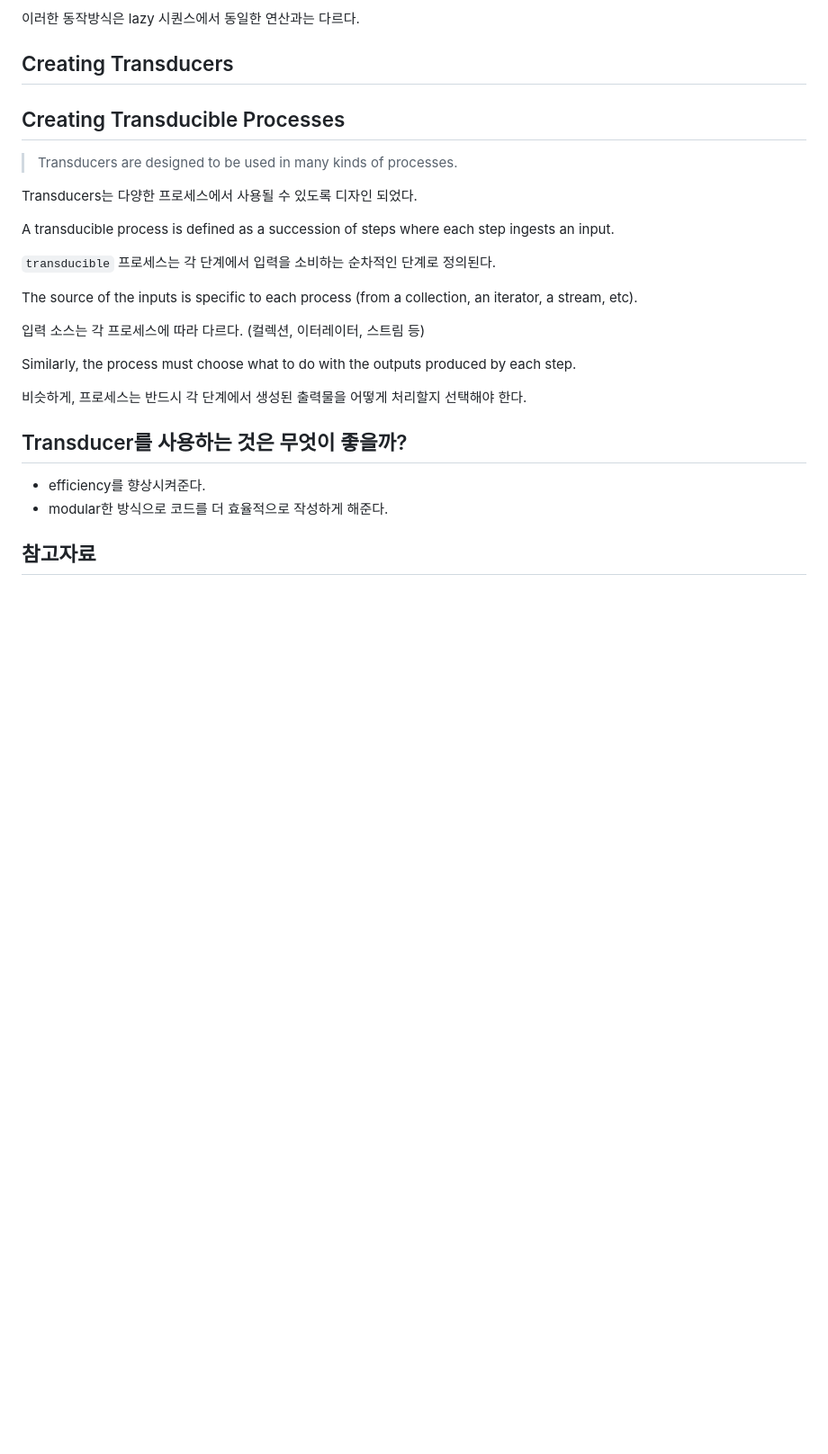
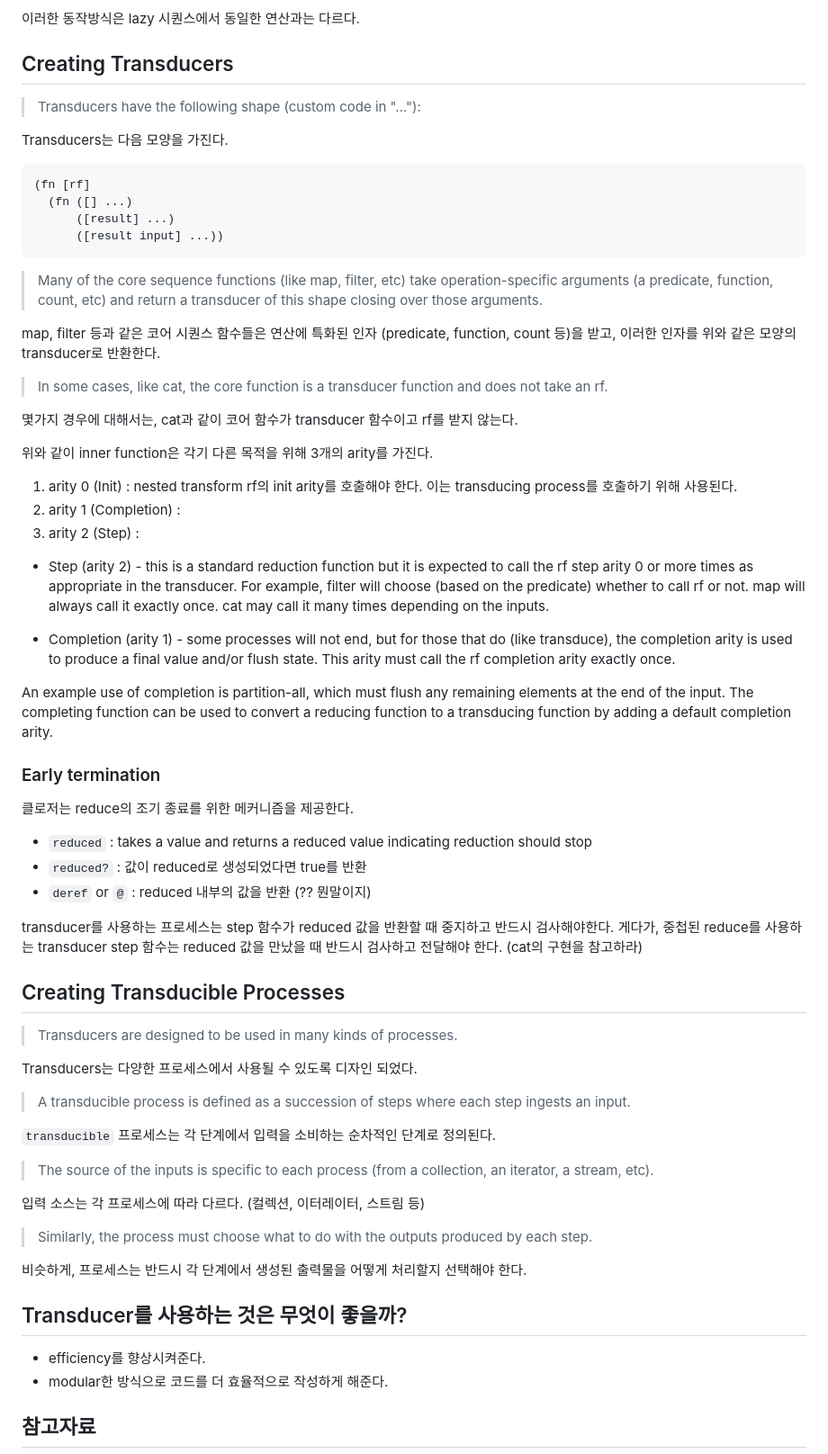
Before and after one commit to min-ki/TIL, a Markdown page: clojure/transducers.md, the part around one of its changes. Shown at 90% size. Drawn GitHub-style; blank space fills up the shorter version.

Commit message:
transducer
- creating transducer

````diff
--- a/clojure/transducers.md
+++ b/clojure/transducers.md
@@ -237,21 +238,64 @@ transducer에 입력 컬렉션을 적용하고, 새로운 컬렉션을 생성하
 
 ## Creating Transducers
 
+> Transducers have the following shape (custom code in "..."):
+
+Transducers는 다음 모양을 가진다.
+
+```clojure
+(fn [rf]
+  (fn ([] ...)
+      ([result] ...)
+      ([result input] ...))
+```
+
+> Many of the core sequence functions (like map, filter, etc) take operation-specific arguments (a predicate, function, count, etc) and return a transducer of this shape closing over those arguments.
+
+map, filter 등과 같은 코어 시퀀스 함수들은 연산에 특화된 인자 (predicate, function, count 등)을 받고, 이러한 인자를 위와 같은 모양의 transducer로 반환한다.
+
+> In some cases, like cat, the core function is a transducer function and does not take an rf.
+
+몇가지 경우에 대해서는, cat과 같이 코어 함수가 transducer 함수이고 rf를 받지 않는다.
+
+위와 같이 inner function은 각기 다른 목적을 위해 3개의 arity를 가진다.
+
+1. arity 0 (Init) : nested transform rf의 init arity를 호출해야 한다. 이는 transducing process를 호출하기 위해 사용된다.
+2. arity 1 (Completion) :
+3. arity 2 (Step) :
+
+
+
+- Step (arity 2) - this is a standard reduction function but it is expected to call the rf step arity 0 or more times as appropriate in the transducer. For example, filter will choose (based on the predicate) whether to call rf or not. map will always call it exactly once. cat may call it many times depending on the inputs.
+
+- Completion (arity 1) - some processes will not end, but for those that do (like transduce), the completion arity is used to produce a final value and/or flush state. This arity must call the rf completion arity exactly once.
+
+An example use of completion is partition-all, which must flush any remaining elements at the end of the input. The completing function can be used to convert a reducing function to a transducing function by adding a default completion arity.
+
+### Early termination
+
+클로저는 reduce의 조기 종료를 위한 메커니즘을 제공한다.
+
+- `reduced`  : takes a value and returns a reduced value indicating reduction should stop
+- `reduced?` : 값이 reduced로 생성되었다면 true를 반환
+- `deref` or `@` : reduced 내부의 값을 반환 (?? 뭔말이지)
+
+transducer를 사용하는 프로세스는 step 함수가 reduced 값을 반환할 때 중지하고 반드시 검사해야한다. 게다가, 중첩된 reduce를 사용하는 transducer step 함수는 reduced 값을 만났을 때 반드시 검사하고 전달해야 한다. (cat의 구현을 참고하라)
+
 ## Creating Transducible Processes
 
 > Transducers are designed to be used in many kinds of processes.
 
 Transducers는 다양한 프로세스에서 사용될 수 있도록 디자인 되었다.
 
-A transducible process is defined as a succession of steps where each step ingests an input.
+> A transducible process is defined as a succession of steps where each step ingests an input.
 
 `transducible` 프로세스는 각 단계에서 입력을 소비하는 순차적인 단계로 정의된다.
 
-The source of the inputs is specific to each process (from a collection, an iterator, a stream, etc).
+> The source of the inputs is specific to each process (from a collection, an iterator, a stream, etc).
 
 입력 소스는 각 프로세스에 따라 다르다. (컬렉션, 이터레이터, 스트림 등)
 
-Similarly, the process must choose what to do with the outputs produced by each step.
+> Similarly, the process must choose what to do with the outputs produced by each step.
 
 비슷하게, 프로세스는 반드시 각 단계에서 생성된 출력물을 어떻게 처리할지 선택해야 한다.
 
````
Also changed, not shown: other parts of clojure/transducers.md (+2 -1 lines).
